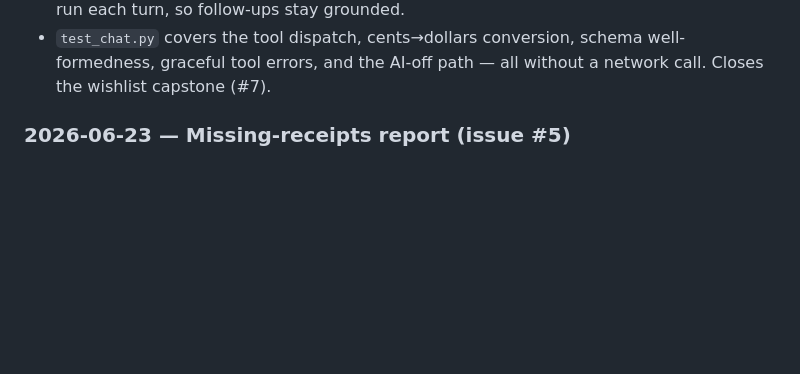
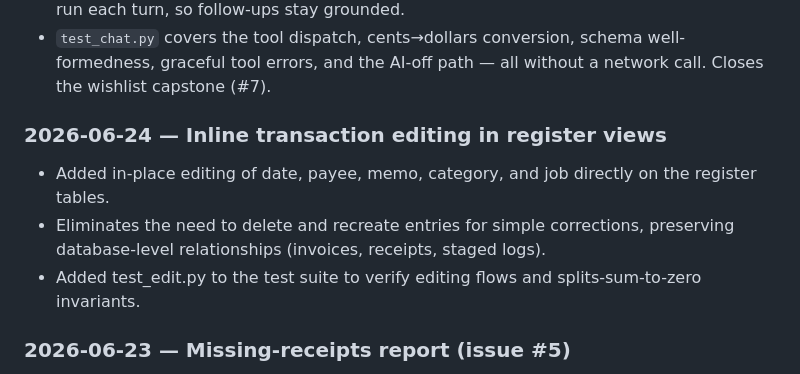
Before and after one commit to outlierworkshop/shopbooks, a Markdown page: docs/ROADMAP.md, the part around the change. Drawn GitHub-style; blank space fills up the shorter version.

Commit message:
Update ROADMAP.md changelog

```diff
--- a/docs/ROADMAP.md
+++ b/docs/ROADMAP.md
@@ -27,6 +27,11 @@ boring tech, built for exactly one user.
   with suggested-prompt chips and a Clear button. Tools re-run each turn, so follow-ups stay grounded.
 - `test_chat.py` covers the tool dispatch, cents→dollars conversion, schema well-formedness, graceful
   tool errors, and the AI-off path — all without a network call. Closes the wishlist capstone (#7).
+
+### 2026-06-24 — Inline transaction editing in register views
+- Added in-place editing of date, payee, memo, category, and job directly on the register tables.
+- Eliminates the need to delete and recreate entries for simple corrections, preserving database-level relationships (invoices, receipts, staged logs).
+- Added test_edit.py to the test suite to verify editing flows and splits-sum-to-zero invariants.
 
 ### 2026-06-23 — Missing-receipts report (issue #5)
 - New `insights.missing_receipts(con, start, end, min_cents)`: posted EXPENSE transactions with no
```
